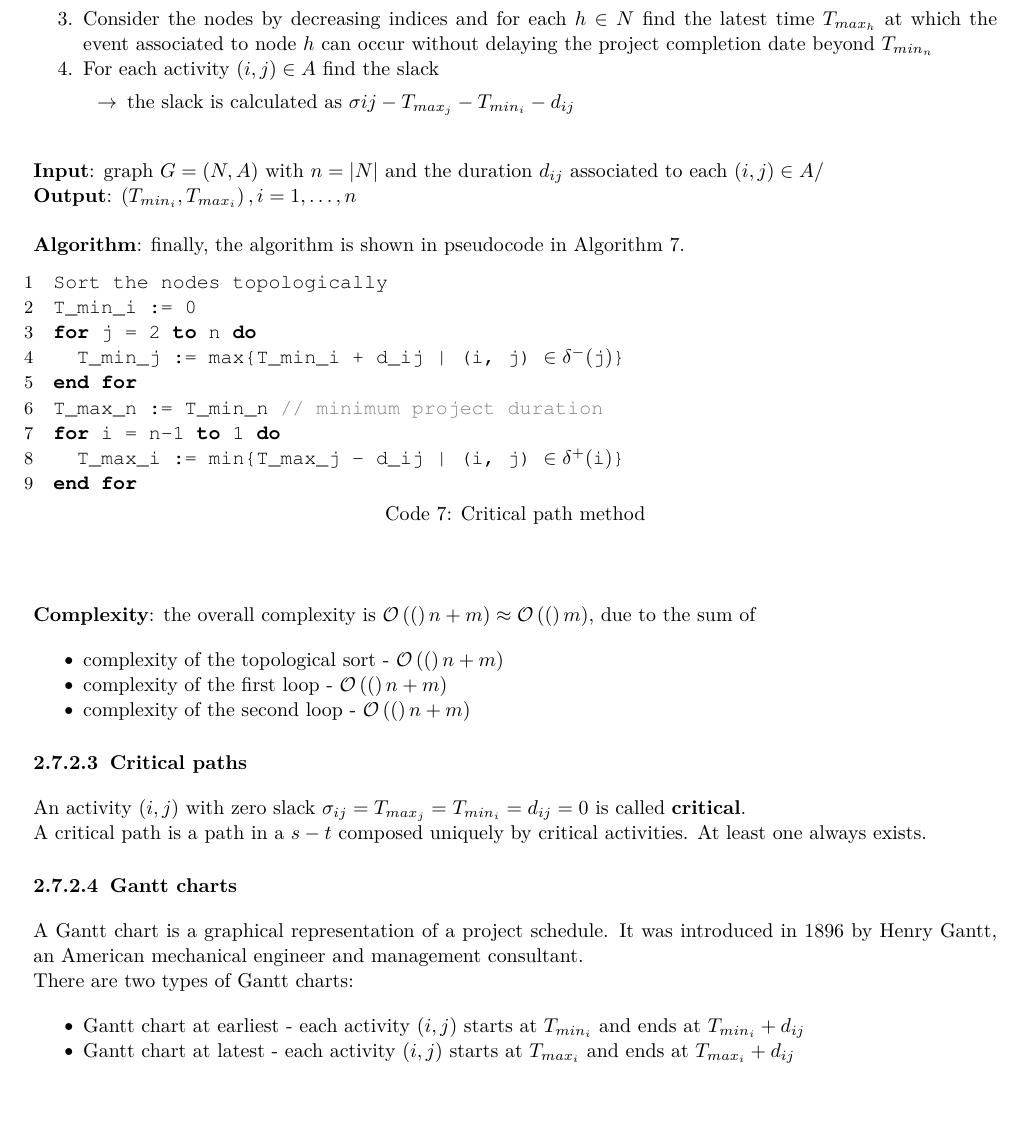
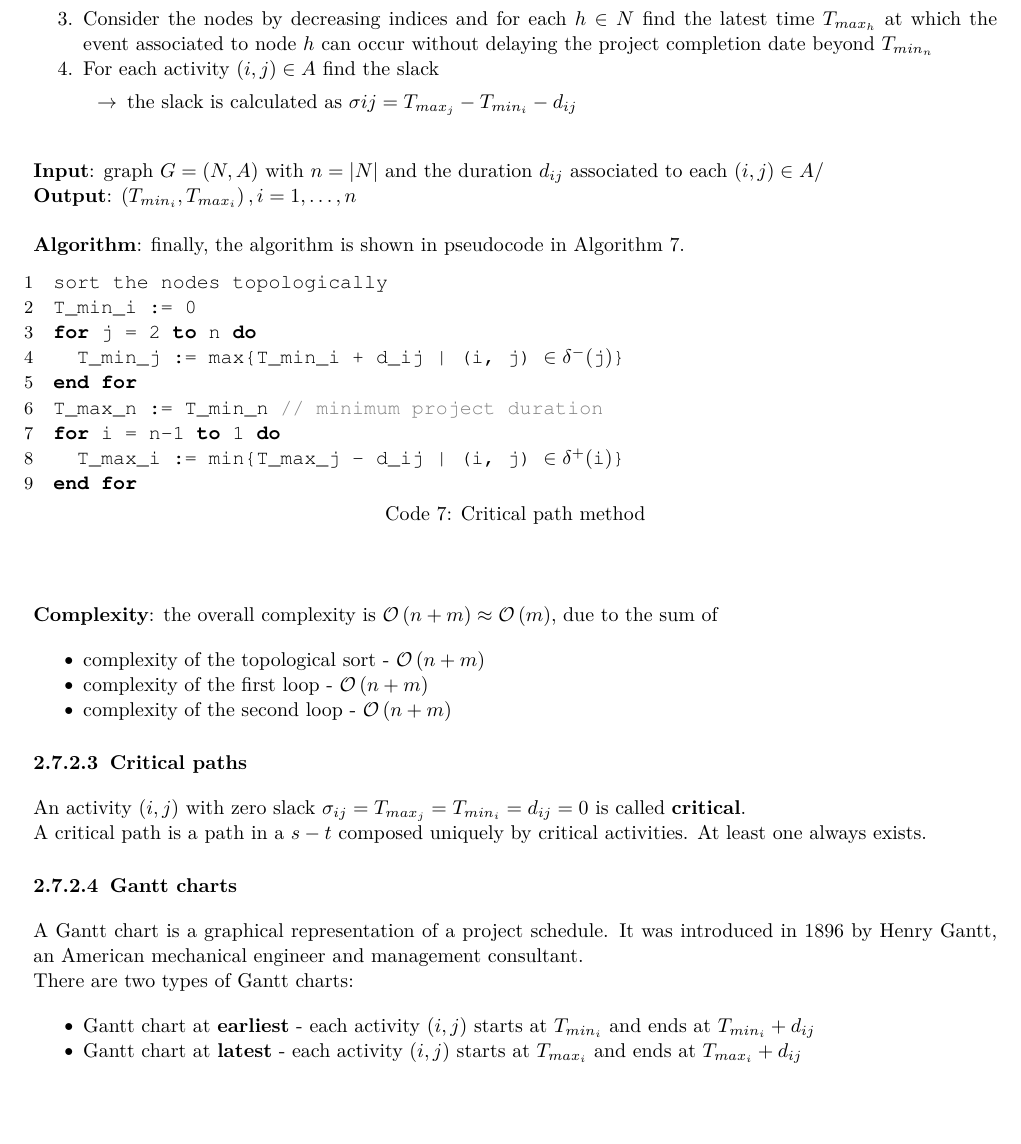
Before and after one commit to lorossi/foundations-of-operations-research-notes, a LaTeX document (foundation-of-operations-research-notes.tex): part of page 20 of 20, cut so that both start at the same text. Compiled offline with pdfLaTeX; a LaTeX package or settings file that is missing is left out; TikZ figures are drawn from their code, not taken from saved files.

Commit message:
added lesson

```diff
--- a/foundation-of-operations-research-notes.tex
+++ b/foundation-of-operations-research-notes.tex
@@ -1357,14 +1356,14 @@ construct the graph \(G\) representing the project.
 \begin{enumerate}
   \item Find a topological order of the nodes
   \item Consider the nodes by increasing indices and for each \(h \in N\) find the earliest time \(T_{min_h}\) at which the event associated to node \(h\) can occur
-  \begin{itemize}[label = \(\rightarrow\)]
-    \item \(T_{min_h}\) corresponds to the minimum project duration
-  \end{itemize}
+        \begin{itemize}[label = \(\rightarrow\)]
+          \item \(T_{min_h}\) corresponds to the minimum project duration
+        \end{itemize}
   \item Consider the nodes by decreasing indices and for each \(h \in N\) find the latest time \(T_{max_h}\) at which the event associated to node \(h\) can occur without delaying the project completion date beyond \(T_{min_n}\)
   \item For each activity \(\left( i, j \right) \in A\) find the slack
-  \begin{itemize}[label = \(\rightarrow\)]
-    \item the slack is calculated as \(\sigma{ij} - T_{max_j}  - T_{min_i} - d_{ij}\)
-  \end{itemize}
+        \begin{itemize}[label = \(\rightarrow\)]
+          \item the slack is calculated as \(\sigma{ij} = T_{max_j} - T_{min_i} - d_{ij}\)
+        \end{itemize}
 \end{enumerate}
 
 \bigskip
@@ -1390,15 +1389,14 @@ for i = n-1 to 1 do
 end for
 \end{lstlisting}
 
-
 \bigskip
 \textbf{Complexity}:
-the overall complexity is \(\bigO(n+m) \approx \bigO(m)\), due to the sum of
+the overall complexity is \(\bigO{n+m} \approx \bigO{m}\), due to the sum of
 
 \begin{itemize}
-  \item complexity of the topological sort - \(\bigO(n+m)\)
-  \item complexity of the first loop - \(\bigO(n+m)\)
-  \item complexity of the second loop - \(\bigO(n+m)\)
+  \item complexity of the topological sort - \(\bigO{n+m}\)
+  \item complexity of the first loop - \(\bigO{n+m}\)
+  \item complexity of the second loop - \(\bigO{n+m}\)
 \end{itemize}
 
 \paragraph{Critical paths}
@@ -1416,8 +1414,8 @@ It was introduced in 1896 by Henry Gantt, an American mechanical engineer and ma
 There are two types of Gantt charts:
 
 \begin{itemize}
-  \item Gantt chart at earliest - each activity \(\left( i, j \right)\) starts at \(T_{min_i}\) and ends at \(T_{min_i} + d_{ij}\)
-  \item Gantt chart at latest - each activity \(\left( i, j \right)\) starts at \(T_{max_i}\) and ends at \(T_{max_i} + d_{ij}\)
+  \item Gantt chart at \textbf{earliest} - each activity \(\left( i, j \right)\) starts at \(T_{min_i}\) and ends at \(T_{min_i} + d_{ij}\)
+  \item Gantt chart at \textbf{latest} - each activity \(\left( i, j \right)\) starts at \(T_{max_i}\) and ends at \(T_{max_i} + d_{ij}\)
 \end{itemize}
 
 \end{document}
```
Also changed, not shown: foundation-of-operations-research-notes.tex (3 more changed lines).
